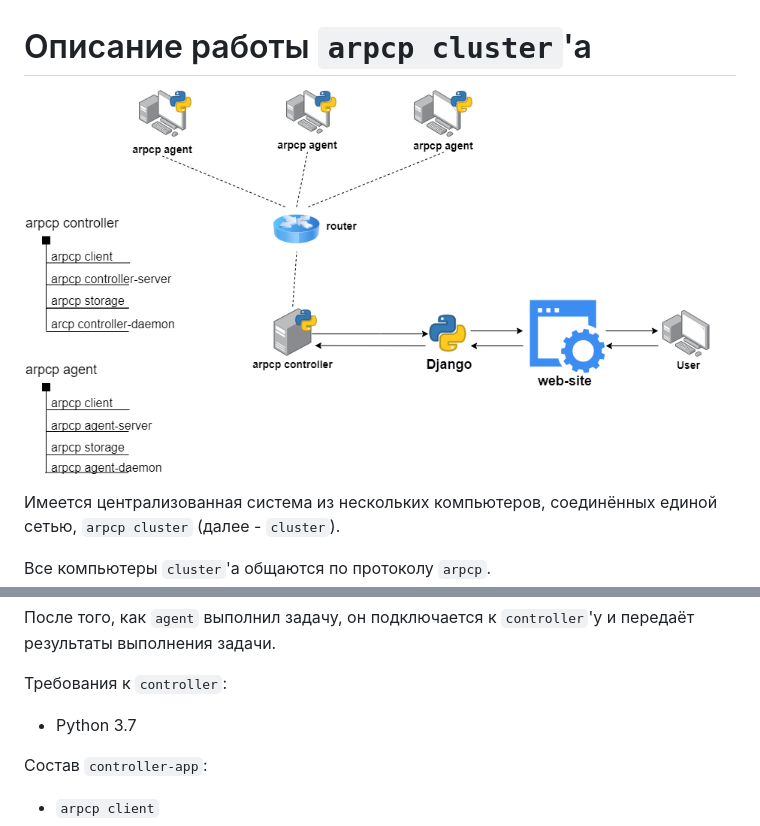
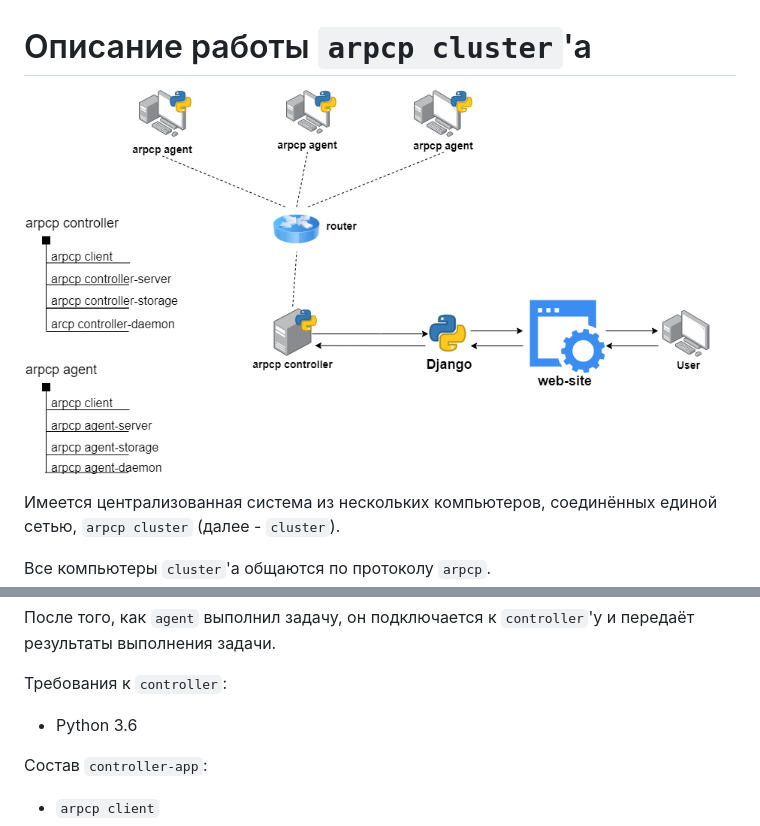
Before and after one commit to inchernar/arpcp, a Markdown page: Description.md, 2 parts joined by grey strips. Rendered like a GitHub page; pictures changed too: arpcp_scheme.png.

```diff
--- a/Description.md
+++ b/Description.md
@@ -17,7 +17,7 @@
 После того, как `agent` выполнил задачу, он подключается к `controller`'у и передаёт результаты выполнения задачи.
 
 Требования к `controller`:
-- Python 3.7
+- Python 3.6
 
 Состав `controller-app`:
 - `arpcp client`
```
Also changed, not shown: 4 other files.
